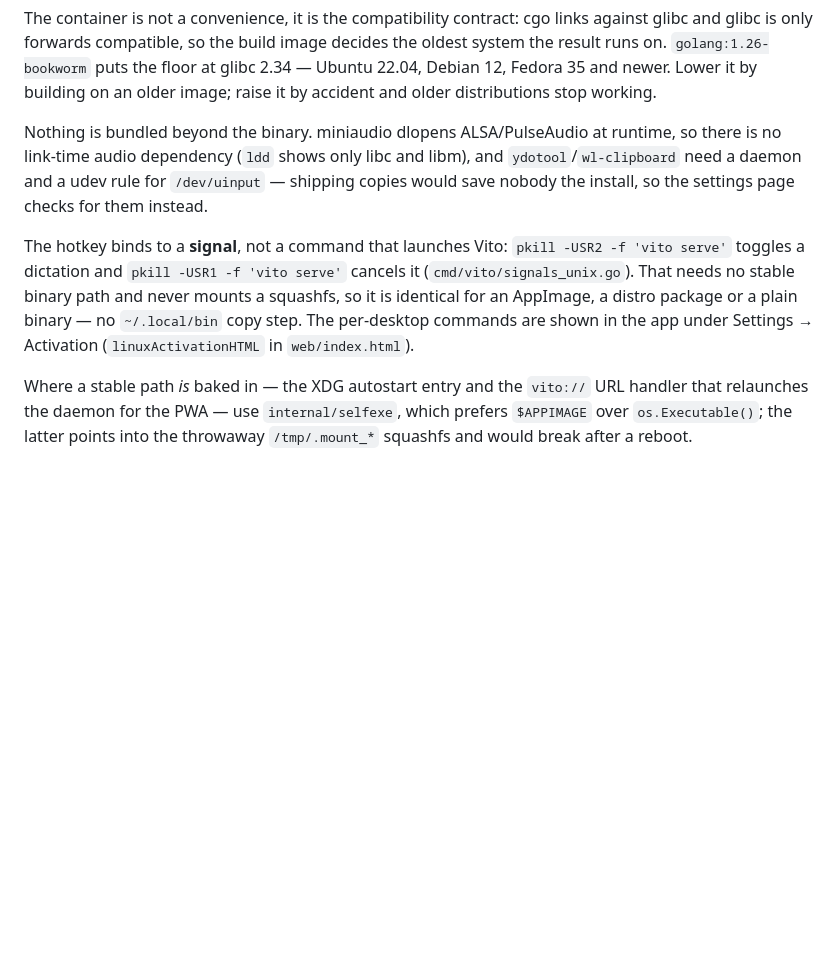
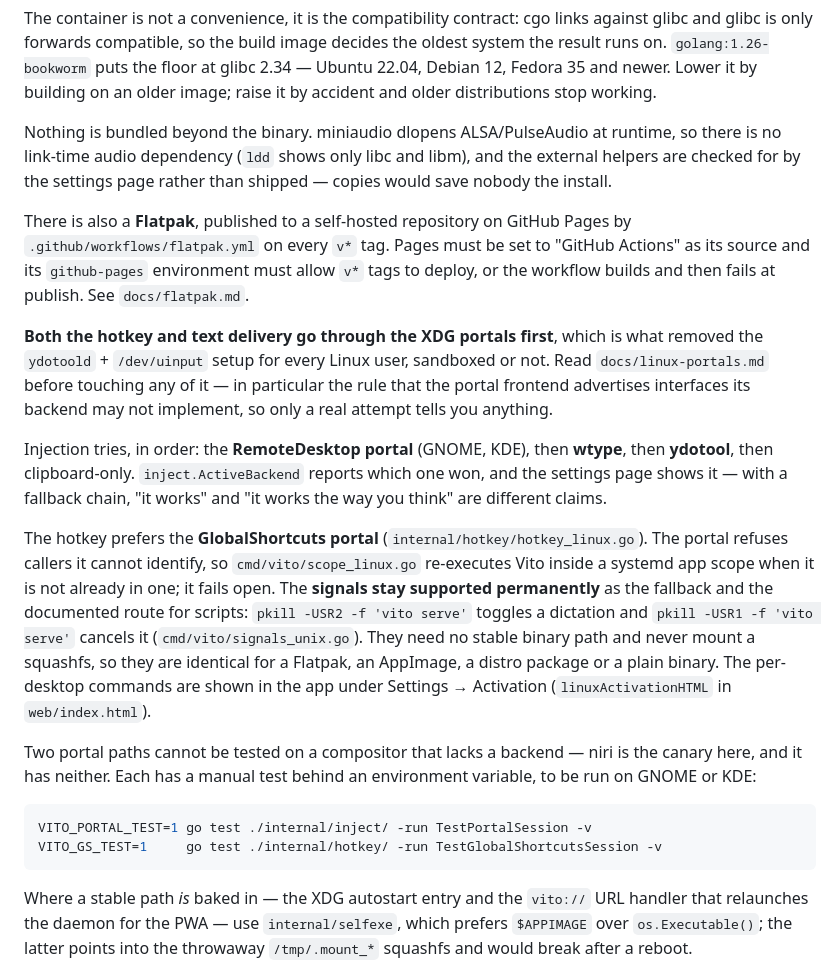
Before and after one commit to vinceecniv/Vito, a Markdown page: CLAUDE.md, the part around the change. Drawn GitHub-style; blank space fills up the shorter version.

````diff
--- a/CLAUDE.md
+++ b/CLAUDE.md
@@ -77,16 +77,45 @@ on an older image; raise it by accident and older distributions stop working.
 
 Nothing is bundled beyond the binary. miniaudio dlopens ALSA/PulseAudio at
 runtime, so there is no link-time audio dependency (`ldd` shows only libc and
-libm), and `ydotool`/`wl-clipboard` need a daemon and a udev rule for
-`/dev/uinput` — shipping copies would save nobody the install, so the settings
-page checks for them instead.
+libm), and the external helpers are checked for by the settings page rather than
+shipped — copies would save nobody the install.
 
-The hotkey binds to a **signal**, not a command that launches Vito: `pkill -USR2
--f 'vito serve'` toggles a dictation and `pkill -USR1 -f 'vito serve'` cancels it
-(`cmd/vito/signals_unix.go`). That needs no stable binary path and never mounts a
-squashfs, so it is identical for an AppImage, a distro package or a plain binary —
-no `~/.local/bin` copy step. The per-desktop commands are shown in the app under
-Settings → Activation (`linuxActivationHTML` in `web/index.html`).
+There is also a **Flatpak**, published to a self-hosted repository on GitHub
+Pages by `.github/workflows/flatpak.yml` on every `v*` tag. Pages must be set to
+"GitHub Actions" as its source and its `github-pages` environment must allow
+`v*` tags to deploy, or the workflow builds and then fails at publish. See
+`docs/flatpak.md`.
+
+**Both the hotkey and text delivery go through the XDG portals first**, which is
+what removed the `ydotoold` + `/dev/uinput` setup for every Linux user, sandboxed
+or not. Read `docs/linux-portals.md` before touching any of it — in particular
+the rule that the portal frontend advertises interfaces its backend may not
+implement, so only a real attempt tells you anything.
+
+Injection tries, in order: the **RemoteDesktop portal** (GNOME, KDE), then
+**wtype**, then **ydotool**, then clipboard-only. `inject.ActiveBackend` reports
+which one won, and the settings page shows it — with a fallback chain, "it works"
+and "it works the way you think" are different claims.
+
+The hotkey prefers the **GlobalShortcuts portal** (`internal/hotkey/hotkey_linux.go`).
+The portal refuses callers it cannot identify, so `cmd/vito/scope_linux.go`
+re-executes Vito inside a systemd app scope when it is not already in one; it
+fails open. The **signals stay supported permanently** as the fallback and the
+documented route for scripts: `pkill -USR2 -f 'vito serve'` toggles a dictation
+and `pkill -USR1 -f 'vito serve'` cancels it (`cmd/vito/signals_unix.go`). They
+need no stable binary path and never mount a squashfs, so they are identical for
+a Flatpak, an AppImage, a distro package or a plain binary. The per-desktop
+commands are shown in the app under Settings → Activation
+(`linuxActivationHTML` in `web/index.html`).
+
+Two portal paths cannot be tested on a compositor that lacks a backend — niri is
+the canary here, and it has neither. Each has a manual test behind an environment
+variable, to be run on GNOME or KDE:
+
+```sh
+VITO_PORTAL_TEST=1 go test ./internal/inject/ -run TestPortalSession -v
+VITO_GS_TEST=1     go test ./internal/hotkey/ -run TestGlobalShortcutsSession -v
+```
 
 Where a stable path *is* baked in — the XDG autostart entry and the `vito://` URL
 handler that relaunches the daemon for the PWA — use `internal/selfexe`, which
````
Also changed, not shown: README.md (+41 -12 lines).
